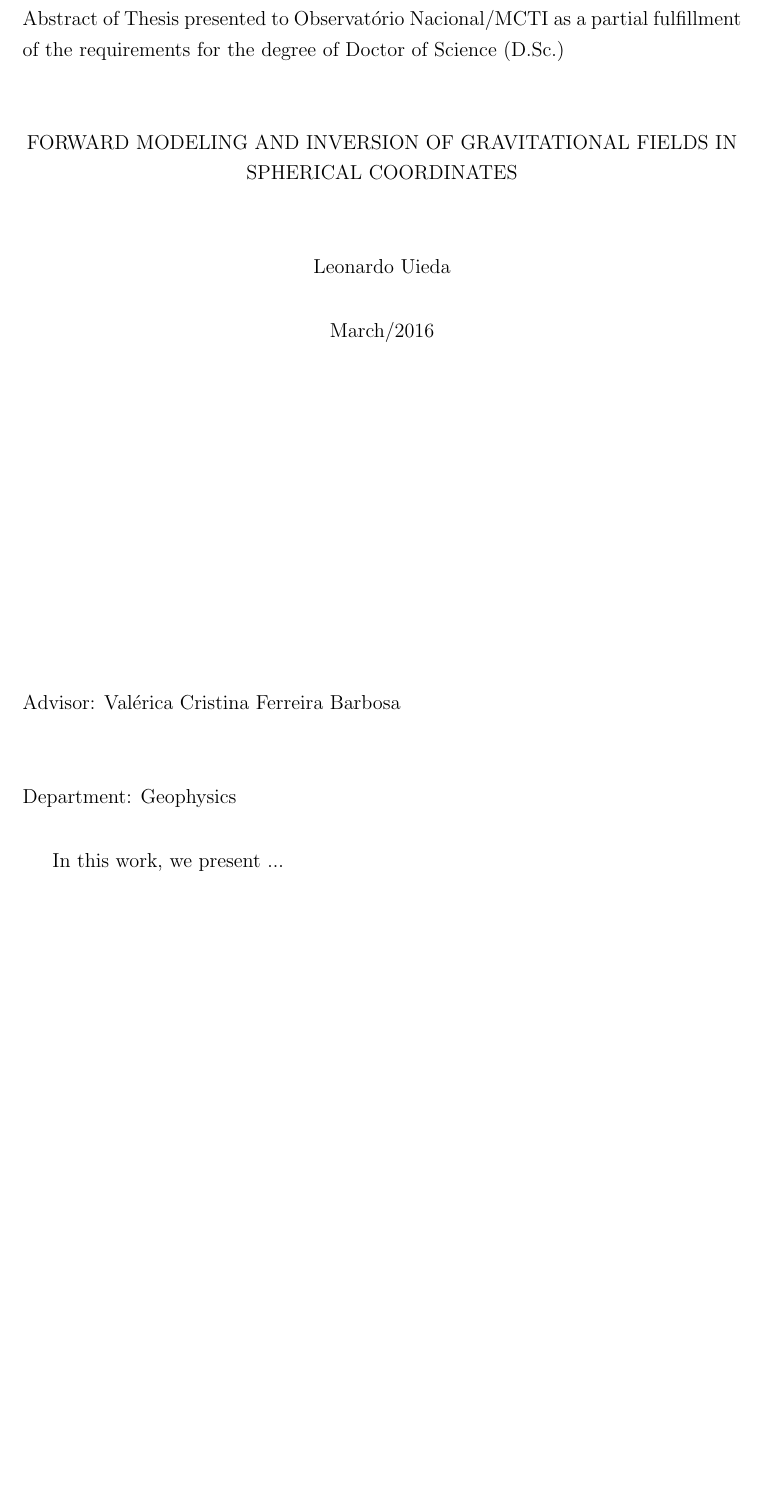
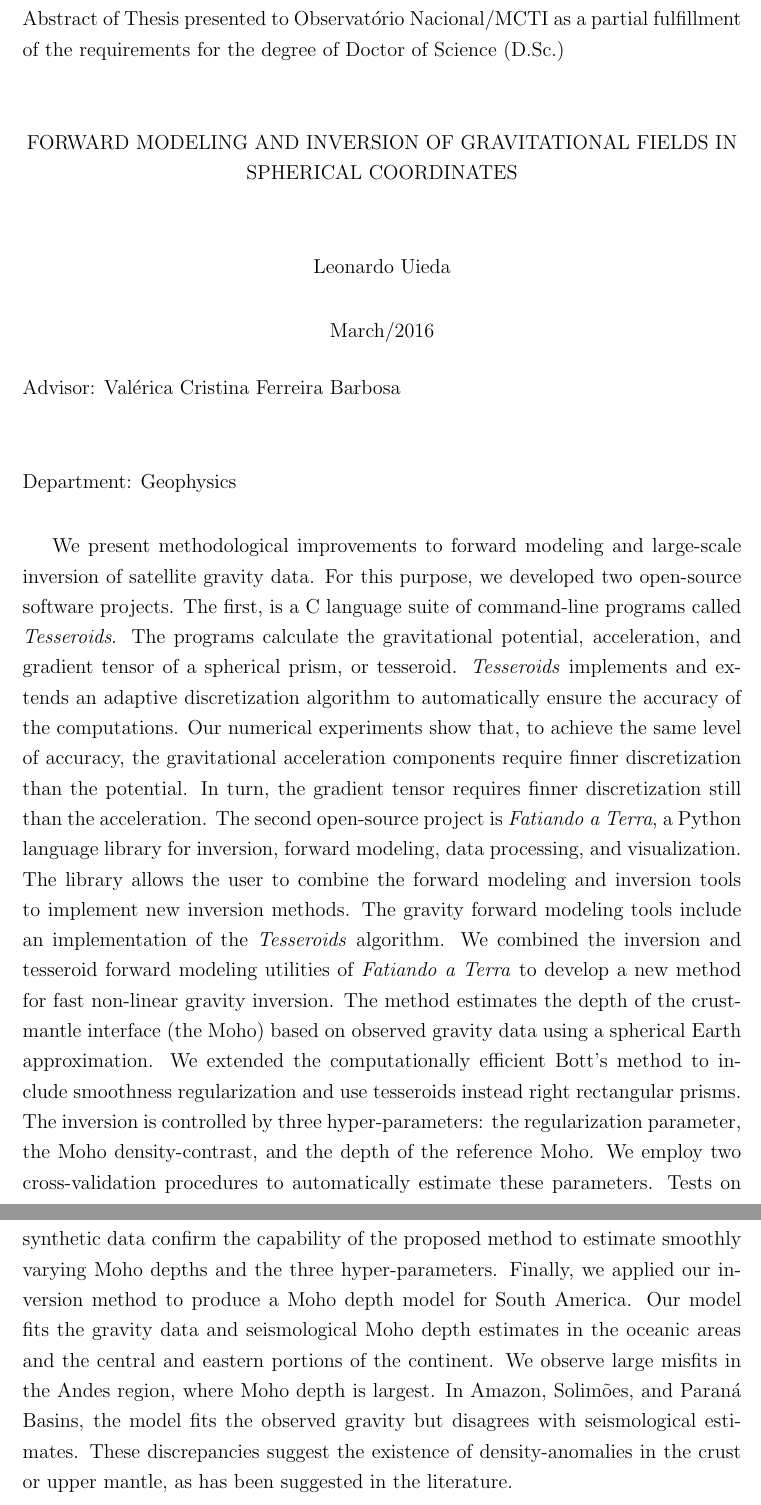
Before and after one commit to leouieda/phd-thesis, a LaTeX thesis (thesis.tex, which reads abstract.tex): part of page 7 of 92 before the commit and two parts of pages 7 and 8 of 93 after it, the two joined at a grey line, cut so that both start at the same text, the shorter picture padded with empty space. Compiled offline with pdfLaTeX.

Commit message:
First draft of english abstract
Separated abstracts into a file.

```diff
--- /dev/null
+++ b/abstract.tex
@@ -0,0 +1,51 @@
+\begin{abstract}
+
+Apresenta-se, nesta tese, ...
+
+\end{abstract}
+
+\begin{foreignabstract}
+
+We present methodological improvements to forward modeling and large-scale
+inversion of satellite gravity data.
+For this purpose, we developed two open-source software projects.
+The first, is a C language suite of command-line programs called
+\textit{Tesseroids}.
+The programs calculate the gravitational potential, acceleration, and gradient
+tensor of a spherical prism, or tesseroid.
+\textit{Tesseroids} implements and extends an adaptive discretization algorithm
+to automatically ensure the accuracy of the computations.
+Our numerical experiments show that, to achieve the same level of accuracy, the
+gravitational acceleration components require finner discretization than the
+potential.
+In turn, the gradient tensor requires finner discretization still than the
+acceleration.
+The second open-source project is \textit{Fatiando a Terra}, a Python language
+library for inversion, forward modeling, data processing, and visualization.
+The library allows the user to combine the forward modeling and inversion tools
+to implement new inversion methods.
+The gravity forward modeling tools include an implementation of the
+\textit{Tesseroids} algorithm.
+We combined the inversion and tesseroid forward modeling utilities of
+\textit{Fatiando a Terra} to develop a new method for fast non-linear gravity
+inversion.
+The method estimates the depth of the crust-mantle interface (the Moho) based
+on observed gravity data using a spherical Earth approximation.
+We extended the computationally efficient Bott's method to include smoothness
+regularization and use tesseroids instead right rectangular prisms.
+The inversion is controlled by three hyper-parameters: the regularization
+parameter, the Moho density-contrast, and the depth of the reference Moho.
+We employ two cross-validation procedures to automatically estimate these
+parameters.
+Tests on synthetic data confirm the capability of the proposed method to
+estimate smoothly varying Moho depths and the three hyper-parameters.
+Finally, we applied our inversion method to produce a Moho depth model for
+South America.
+Our model fits the gravity data and seismological Moho depth estimates
+in the oceanic areas and the central and eastern portions of the continent.
+We observe large misfits in the Andes region, where Moho depth is largest.
+In Amazon, Solimões, and Paraná Basins, the model fits the observed gravity
+but disagrees with seismological estimates.
+These discrepancies suggest the existence of density-anomalies in the crust or
+upper mantle, as has been suggested in the literature.
+\end{foreignabstract}
--- a/thesis.tex
+++ b/thesis.tex
@@ -55,18 +55,7 @@
 
 Agradecimentos (opcional).
 
-
-\begin{abstract}
-
-Apresenta-se, nesta tese, ...
-
-\end{abstract}
-
-\begin{foreignabstract}
-
-In this work, we present ...
-
-\end{foreignabstract}
+\include{abstract}
 
 \tableofcontents
 \listoffigures
```
